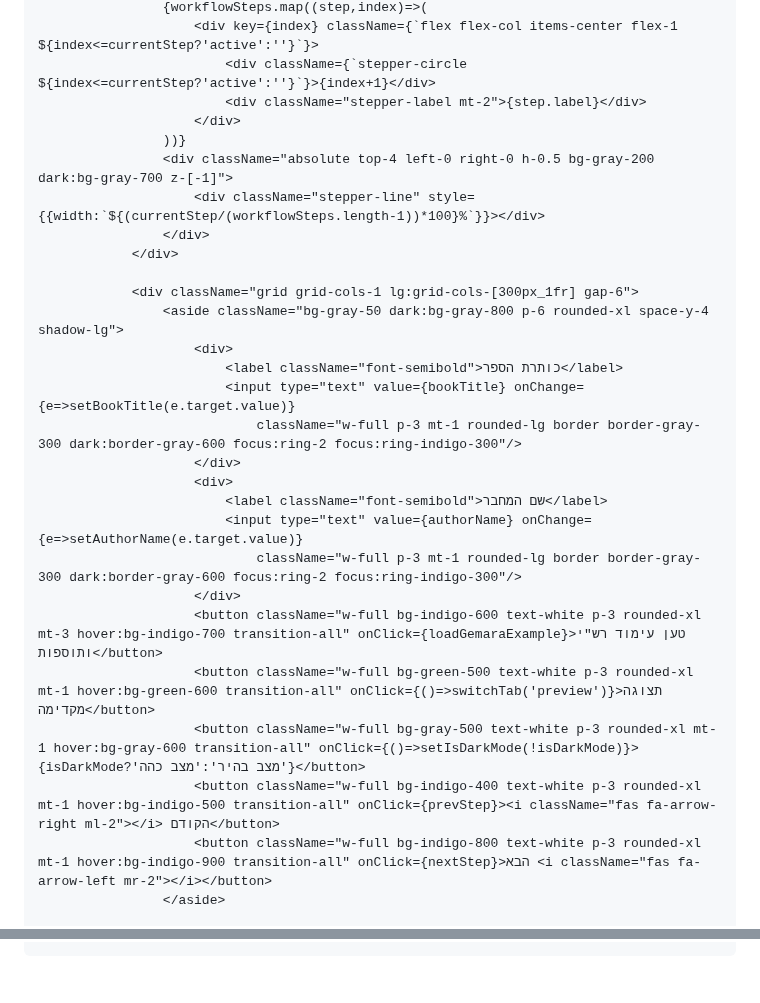
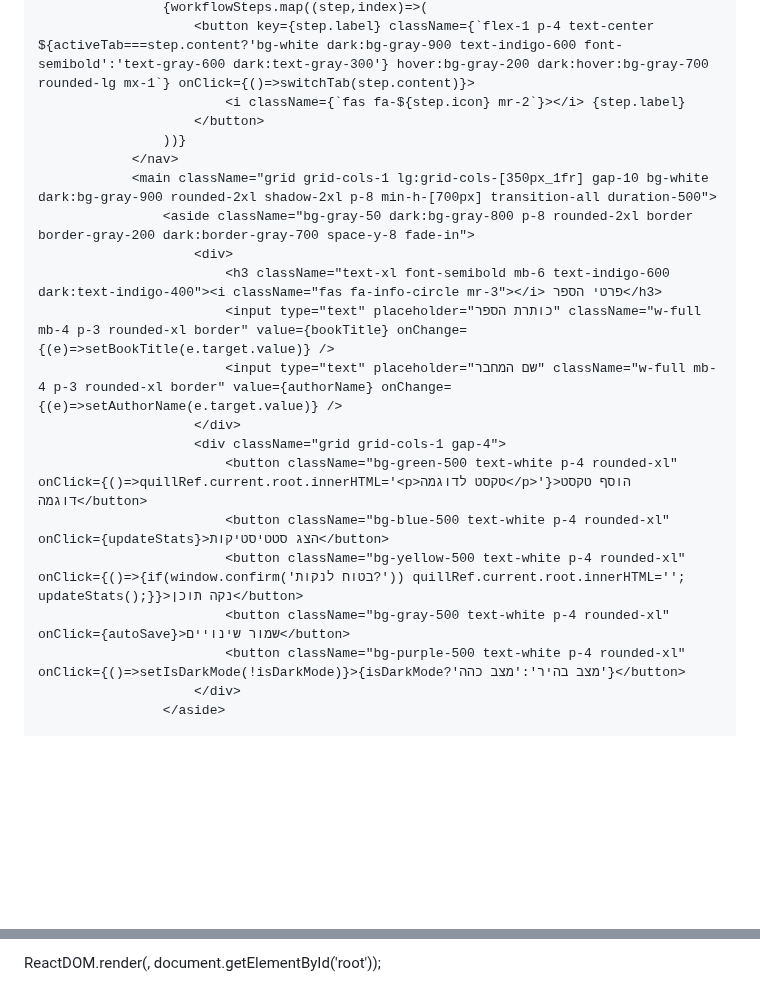
Before and after one commit to yyyy1234567/imud-sfarim, a Markdown page: README.md, 2 parts joined by grey strips. Rendered like a GitHub page; blank space fills up the shorter version.

```diff
--- a/README.md
+++ b/README.md
@@ -100,30 +150,22 @@ const App = () => {
                     {workflowSteps.map((step,index)=>(
-                        <div key={index} className={`flex flex-col items-center flex-1 ${index<=currentStep?'active':''}`}>
-                            <div className={`stepper-circle ${index<=currentStep?'active':''}`}>{index+1}</div>
-                            <div className="stepper-label mt-2">{step.label}</div>
+                        <button key={step.label} className={`flex-1 p-4 text-center ${activeTab===step.content?'bg-white dark:bg-gray-900 text-indigo-600 font-semibold':'text-gray-600 dark:text-gray-300'} hover:bg-gray-200 dark:hover:bg-gray-700 rounded-lg mx-1`} onClick={()=>switchTab(step.content)}>
+                            <i className={`fas fa-${step.icon} mr-2`}></i> {step.label}
+                        </button>
+                    ))}
+                </nav>
+                <main className="grid grid-cols-1 lg:grid-cols-[350px_1fr] gap-10 bg-white dark:bg-gray-900 rounded-2xl shadow-2xl p-8 min-h-[700px] transition-all duration-500">
+                    <aside className="bg-gray-50 dark:bg-gray-800 p-8 rounded-2xl border border-gray-200 dark:border-gray-700 space-y-8 fade-in">
+                        <div>
+                            <h3 className="text-xl font-semibold mb-6 text-indigo-600 dark:text-indigo-400"><i className="fas fa-info-circle mr-3"></i> פרטי הספר</h3>
+                            <input type="text" placeholder="כותרת הספר" className="w-full mb-4 p-3 rounded-xl border" value={bookTitle} onChange={(e)=>setBookTitle(e.target.value)} />
+                            <input type="text" placeholder="שם המחבר" className="w-full mb-4 p-3 rounded-xl border" value={authorName} onChange={(e)=>setAuthorName(e.target.value)} />
                         </div>
-                    ))}
-                    <div className="absolute top-4 left-0 right-0 h-0.5 bg-gray-200 dark:bg-gray-700 z-[-1]">
-                        <div className="stepper-line" style={{width:`${(currentStep/(workflowSteps.length-1))*100}%`}}></div>
-                    </div>
-                </div>
-
-                <div className="grid grid-cols-1 lg:grid-cols-[300px_1fr] gap-6">
-                    <aside className="bg-gray-50 dark:bg-gray-800 p-6 rounded-xl space-y-4 shadow-lg">
-                        <div>
-                            <label className="font-semibold">כותרת הספר</label>
-                            <input type="text" value={bookTitle} onChange={e=>setBookTitle(e.target.value)}
-                                className="w-full p-3 mt-1 rounded-lg border border-gray-300 dark:border-gray-600 focus:ring-2 focus:ring-indigo-300"/>
+                        <div className="grid grid-cols-1 gap-4">
+                            <button className="bg-green-500 text-white p-4 rounded-xl" onClick={()=>quillRef.current.root.innerHTML='<p>טקסט לדוגמה</p>'}>הוסף טקסט דוגמה</button>
+                            <button className="bg-blue-500 text-white p-4 rounded-xl" onClick={updateStats}>הצג סטטיסטיקות</button>
+                            <button className="bg-yellow-500 text-white p-4 rounded-xl" onClick={()=>{if(window.confirm('בטוח לנקות?')) quillRef.current.root.innerHTML=''; updateStats();}}>נקה תוכן</button>
+                            <button className="bg-gray-500 text-white p-4 rounded-xl" onClick={autoSave}>שמור שינויים</button>
+                            <button className="bg-purple-500 text-white p-4 rounded-xl" onClick={()=>setIsDarkMode(!isDarkMode)}>{isDarkMode?'מצב בהיר':'מצב כהה'}</button>
                         </div>
-                        <div>
-                            <label className="font-semibold">שם המחבר</label>
-                            <input type="text" value={authorName} onChange={e=>setAuthorName(e.target.value)}
-                                className="w-full p-3 mt-1 rounded-lg border border-gray-300 dark:border-gray-600 focus:ring-2 focus:ring-indigo-300"/>
-                        </div>
-                        <button className="w-full bg-indigo-600 text-white p-3 rounded-xl mt-3 hover:bg-indigo-700 transition-all" onClick={loadGemaraExample}>טען עימוד רש"י ותוספות</button>
-                        <button className="w-full bg-green-500 text-white p-3 rounded-xl mt-1 hover:bg-green-600 transition-all" onClick={()=>switchTab('preview')}>תצוגה מקדימה</button>
-                        <button className="w-full bg-gray-500 text-white p-3 rounded-xl mt-1 hover:bg-gray-600 transition-all" onClick={()=>setIsDarkMode(!isDarkMode)}>{isDarkMode?'מצב בהיר':'מצב כהה'}</button>
-                        <button className="w-full bg-indigo-400 text-white p-3 rounded-xl mt-1 hover:bg-indigo-500 transition-all" onClick={prevStep}><i className="fas fa-arrow-right ml-2"></i> הקודם</button>
-                        <button className="w-full bg-indigo-800 text-white p-3 rounded-xl mt-1 hover:bg-indigo-900 transition-all" onClick={nextStep}>הבא <i className="fas fa-arrow-left mr-2"></i></button>
                     </aside>
 
@@ -130,0 +188,4 @@ const App = () => {
+ReactDOM.render(<App />, document.getElementById('root'));
+</script>
+</body>
+</html>
```
Also changed, not shown: other parts of README.md (+129 -64 lines).
